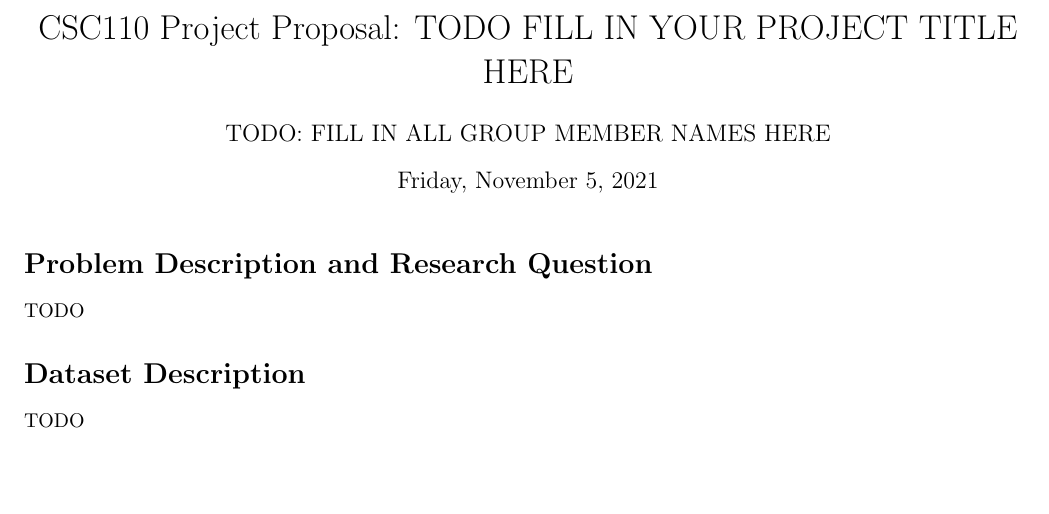
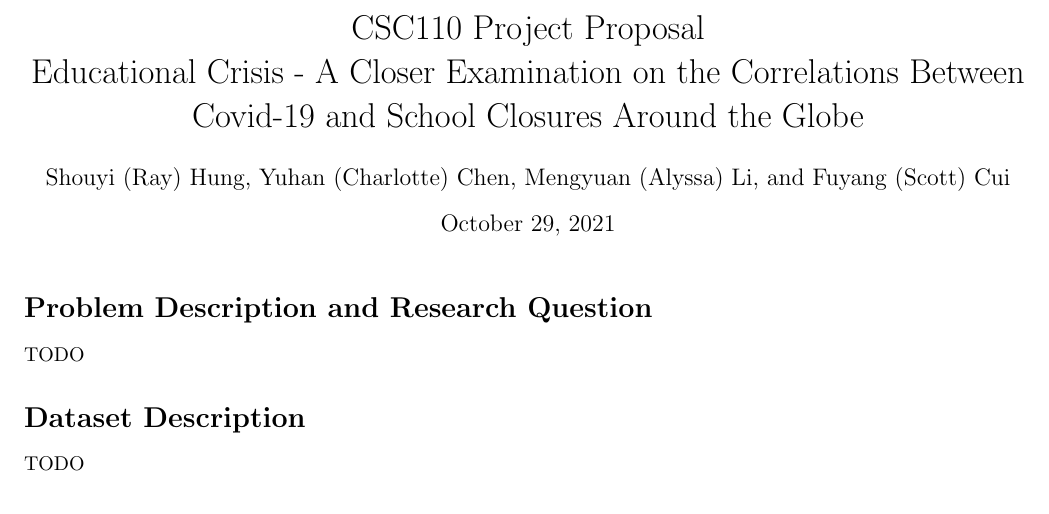
Before and after one commit to UofT-CS-Group/CSC110-Final-Project, a LaTeX document (Proposal/project_proposal.tex): part of the page, cut at the place of the change, the shorter picture padded with empty space. Compiled offline with pdfLaTeX.

Commit message:
Add project title and authors

```diff
--- a/Proposal/project_proposal.tex
+++ b/Proposal/project_proposal.tex
@@ -3,9 +3,9 @@
 \usepackage[utf8]{inputenc}
 \usepackage[margin=0.75in]{geometry}
 
-\title{CSC110 Project Proposal: TODO FILL IN YOUR PROJECT TITLE HERE}
-\author{TODO: FILL IN ALL GROUP MEMBER NAMES HERE}
-\date{Friday, November 5, 2021}
+\title{CSC110 Project Proposal\\ Educational Crisis - A Closer Examination on the Correlations Between Covid-19 and School Closures Around the Globe}
+\author{Shouyi (Ray) Hung, Yuhan (Charlotte) Chen, Mengyuan (Alyssa) Li, and Fuyang (Scott) Cui}
+\date{\today}
 
 \begin{document}
 \maketitle
```
Also changed, not shown: Proposal/README.md (added), Proposal/project_proposal.pdf.
